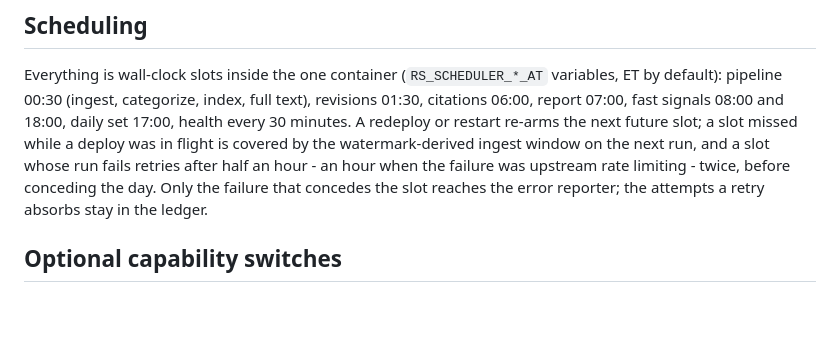
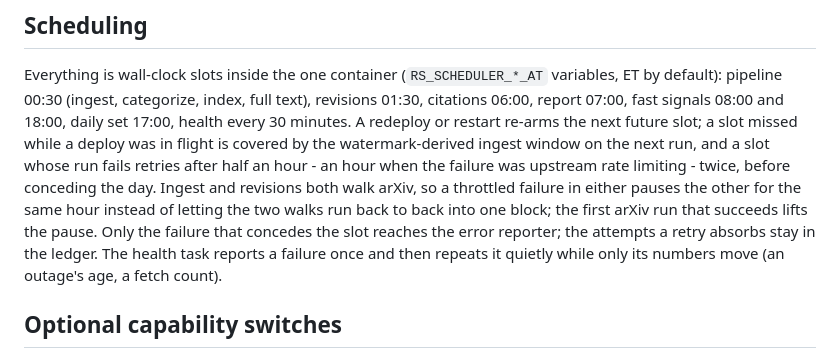
Before and after one commit to jagguvarma15/researchscout, a Markdown page: deploy/README.md, the part around the change. Drawn GitHub-style; blank space fills up the shorter version.

Commit message:
Document the shared arXiv cooldown and quiet repeated health failures
Co-Authored-By: Claude Opus 5.5 <noreply@anthropic.com>

```diff
--- a/deploy/README.md
+++ b/deploy/README.md
@@ -42,8 +42,12 @@ citations 06:00, report 07:00, fast signals 08:00 and 18:00, daily set 17:00, he
 30 minutes. A redeploy or restart re-arms the next future slot; a slot missed while a
 deploy was in flight is covered by the watermark-derived ingest window on the next run,
 and a slot whose run fails retries after half an hour - an hour when the failure was
-upstream rate limiting - twice, before conceding the day. Only the failure that concedes
-the slot reaches the error reporter; the attempts a retry absorbs stay in the ledger.
+upstream rate limiting - twice, before conceding the day. Ingest and revisions both walk
+arXiv, so a throttled failure in either pauses the other for the same hour instead of
+letting the two walks run back to back into one block; the first arXiv run that succeeds
+lifts the pause. Only the failure that concedes the slot reaches the error reporter; the
+attempts a retry absorbs stay in the ledger. The health task reports a failure once and
+then repeats it quietly while only its numbers move (an outage's age, a fetch count).
 
 ## Optional capability switches
 
```
